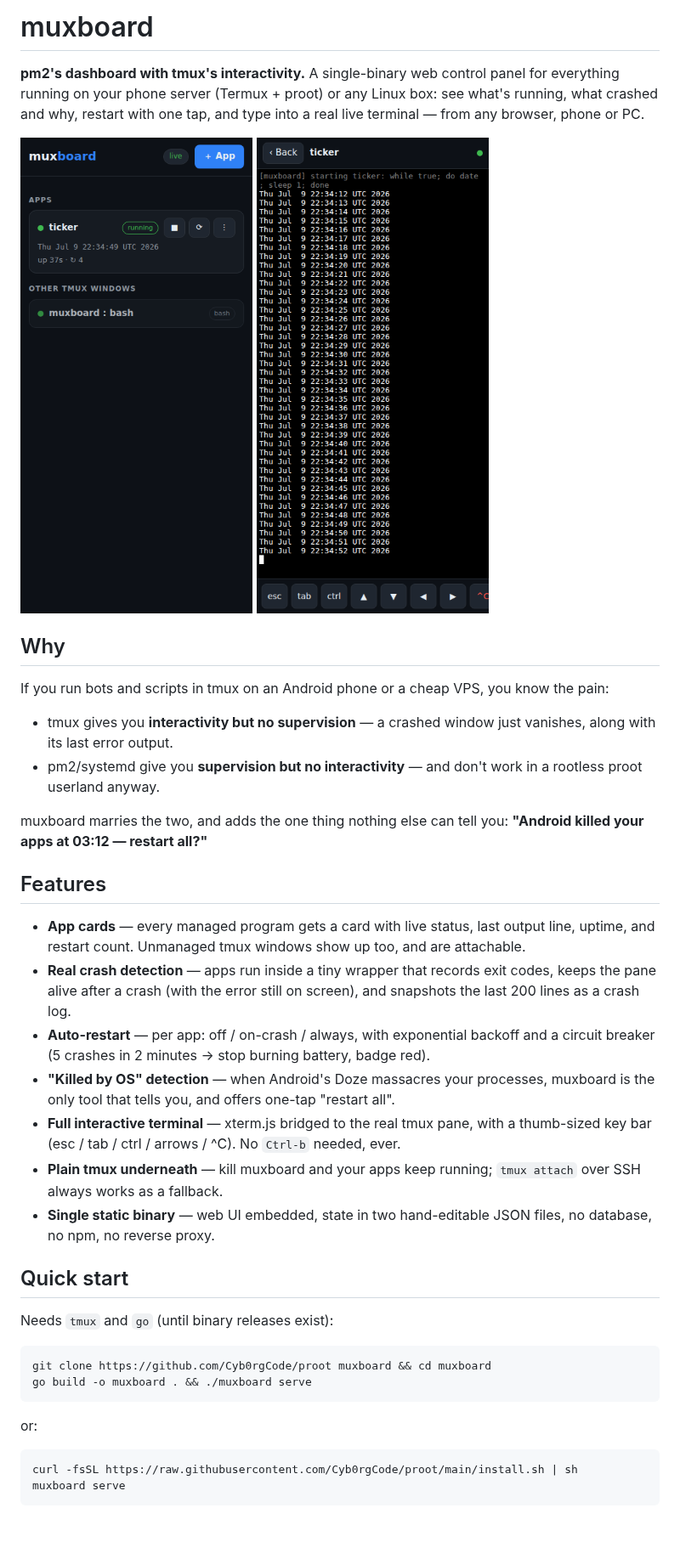
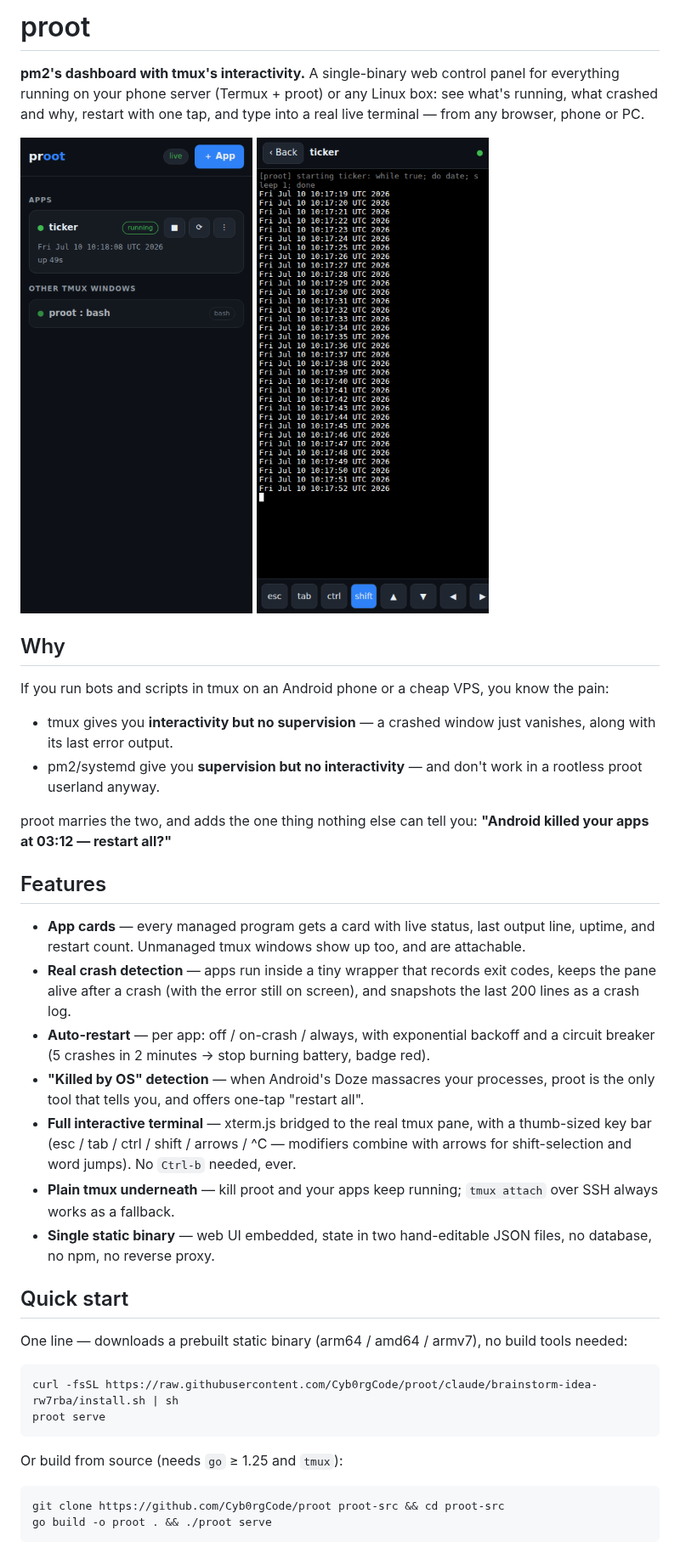
Before and after one commit to Cyb0rgCode/proot, a Markdown page: README.md, the part around one of its changes. Shown at 85% size. Rendered like a GitHub page; pictures changed too: docs/ui-dashboard.png, docs/ui-terminal.png; blank space fills up the shorter version.

````diff
--- a/README.md
+++ b/README.md
@@ -1,4 +1,4 @@
-# muxboard
+# proot
 
 **pm2's dashboard with tmux's interactivity.** A single-binary web control panel for
 everything running on your phone server (Termux + proot) or any Linux box: see what's
@@ -19,7 +19,7 @@ If you run bots and scripts in tmux on an Android phone or a cheap VPS, you know
 - pm2/systemd give you **supervision but no interactivity** — and don't work in a
   rootless proot userland anyway.
 
-muxboard marries the two, and adds the one thing nothing else can tell you:
+proot marries the two, and adds the one thing nothing else can tell you:
 **"Android killed your apps at 03:12 — restart all?"**
 
 ## Features
@@ -31,28 +31,29 @@ muxboard marries the two, and adds the one thing nothing else can tell you:
   the last 200 lines as a crash log.
 - **Auto-restart** — per app: off / on-crash / always, with exponential backoff and a
   circuit breaker (5 crashes in 2 minutes → stop burning battery, badge red).
-- **"Killed by OS" detection** — when Android's Doze massacres your processes, muxboard
+- **"Killed by OS" detection** — when Android's Doze massacres your processes, proot
   is the only tool that tells you, and offers one-tap "restart all".
 - **Full interactive terminal** — xterm.js bridged to the real tmux pane, with a
-  thumb-sized key bar (esc / tab / ctrl / arrows / ^C). No `Ctrl-b` needed, ever.
-- **Plain tmux underneath** — kill muxboard and your apps keep running; `tmux attach`
+  thumb-sized key bar (esc / tab / ctrl / shift / arrows / ^C — modifiers combine
+  with arrows for shift-selection and word jumps). No `Ctrl-b` needed, ever.
+- **Plain tmux underneath** — kill proot and your apps keep running; `tmux attach`
   over SSH always works as a fallback.
 - **Single static binary** — web UI embedded, state in two hand-editable JSON files,
   no database, no npm, no reverse proxy.
 
 ## Quick start
 
-Needs `tmux` and `go` (until binary releases exist):
+One line — downloads a prebuilt static binary (arm64 / amd64 / armv7), no build tools needed:
 
 ```sh
-git clone https://github.com/Cyb0rgCode/proot muxboard && cd muxboard
-go build -o muxboard . && ./muxboard serve
+curl -fsSL https://raw.githubusercontent.com/Cyb0rgCode/proot/claude/brainstorm-idea-rw7rba/install.sh | sh
+proot serve
 ```
 
-or:
+Or build from source (needs `go` ≥ 1.25 and `tmux`):
 
 ```sh
-curl -fsSL https://raw.githubusercontent.com/Cyb0rgCode/proot/main/install.sh | sh
-muxboard serve
+git clone https://github.com/Cyb0rgCode/proot proot-src && cd proot-src
+go build -o proot . && ./proot serve
 ```
 
````
Also changed, not shown: other parts of README.md (+15 -10 lines), DESIGN.md (+23 -19 lines), 16 other files.
